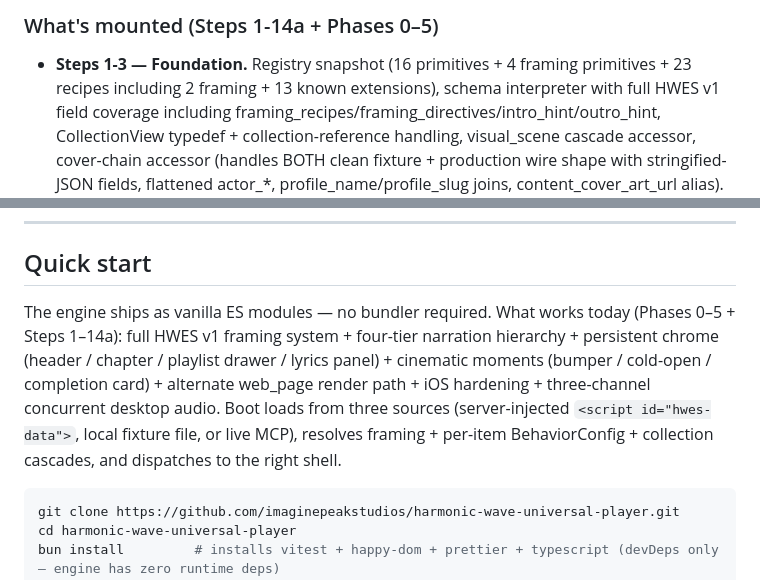
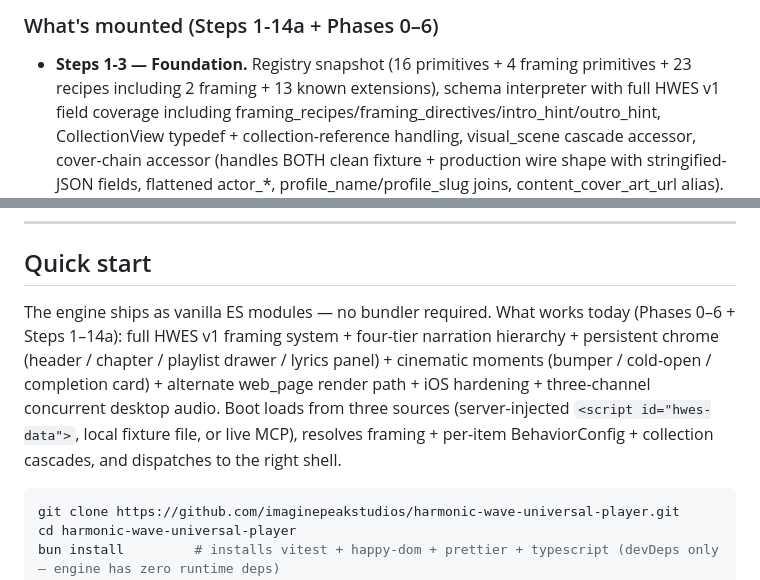
Before and after one commit to imaginepeakstudios/harmonic-wave-universal-player, a Markdown page: README.md, 2 parts joined by grey strips. GitHub-like rendering.

Commit message:
README: surface Phase 6 in the status frame, drop stale "permanent default"
Three references to "Phases 0–5" and the parenthetical "(browser-TTS
remains the permanent default fallback)" were left behind by the
Phase 6 commit. Phase 6 is now part of the status frame; the
"permanent default" language conflicts with the rule the codebase
now enforces — browser-TTS is the LAST RESORT in the chain, not the
default. Step 11's description and the source-priority comment in
narration-pipeline.js already say this; status frame now matches.

- Status paragraph: "Phases 0–5 ... shipped 2026-05-02/03" → "Phases
  0–6 ... shipped 2026-05-02/05". Phase 6 sentence describing the
  verbatim/direction gating per HWES v1, replacing the obsolete
  parenthetical. "Browser-TTS stays last in the chain regardless."
- Section header "What's mounted (... Phases 0–5)" → "Phases 0–6"
- "What works today (Phases 0–5 + Steps 1–14a)" → "Phases 0–6 + ..."

Co-Authored-By: Claude Opus 4.7 (1M context) <noreply@anthropic.com>

````diff
--- a/README.md
+++ b/README.md
@@ -8,5 +8,5 @@
 
-### What's mounted (Steps 1-14a + Phases 0–5)
+### What's mounted (Steps 1-14a + Phases 0–6)
 
 - **Steps 1-3 — Foundation.** Registry snapshot (16 primitives + 4 framing primitives + 23 recipes including 2 framing + 13 known extensions), schema interpreter with full HWES v1 field coverage including framing_recipes/framing_directives/intro_hint/outro_hint, CollectionView typedef + collection-reference handling, visual_scene cascade accessor, cover-chain accessor (handles BOTH clean fixture + production wire shape with stringified-JSON fields, flattened actor\_\*, profile_name/profile_slug joins, content_cover_art_url alias). MCP client + auth.
 - **Steps 4-6 — Engine + content.** Recipe engine + BehaviorConfig (cascade order: defaults → display → delivery, last wins per [SPEC #30](docs/SPEC.md)), framing engine (FramingConfig per [SPEC #37](docs/SPEC.md)), composition layer with 6 content renderers (audio, video, image, document, sound-effect, **coming-soon**) all honoring the uniform `done` Promise contract for auto-advance.
@@ -72,7 +72,7 @@ HWES v1 schema response → schema-interpreter → recipe-engine     → composi
 
 ## Quick start
 
-The engine ships as vanilla ES modules — no bundler required. What works today (Phases 0–5 + Steps 1–14a): full HWES v1 framing system + four-tier narration hierarchy + persistent chrome (header / chapter / playlist drawer / lyrics panel) + cinematic moments (bumper / cold-open / completion card) + alternate web_page render path + iOS hardening + three-channel concurrent desktop audio. Boot loads from three sources (server-injected `<script id="hwes-data">`, local fixture file, or live MCP), resolves framing + per-item BehaviorConfig + collection cascades, and dispatches to the right shell.
+The engine ships as vanilla ES modules — no bundler required. What works today (Phases 0–6 + Steps 1–14a): full HWES v1 framing system + four-tier narration hierarchy + persistent chrome (header / chapter / playlist drawer / lyrics panel) + cinematic moments (bumper / cold-open / completion card) + alternate web_page render path + iOS hardening + three-channel concurrent desktop audio. Boot loads from three sources (server-injected `<script id="hwes-data">`, local fixture file, or live MCP), resolves framing + per-item BehaviorConfig + collection cascades, and dispatches to the right shell.
 
 ```bash
 git clone https://github.com/imaginepeakstudios/harmonic-wave-universal-player.git
````
Also changed, not shown: other parts of README.md (+1 -1 lines).
